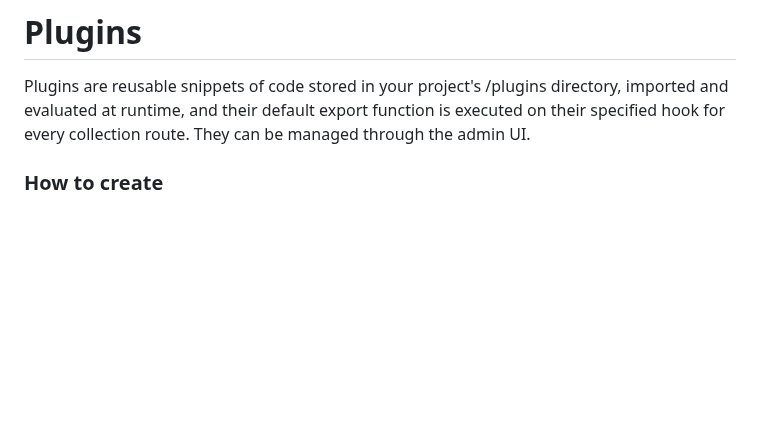
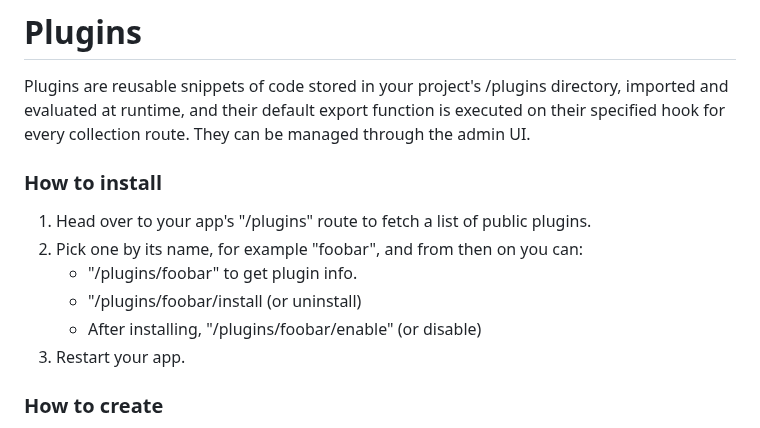
Before and after one commit to serhankileci/system-panda, a Markdown page: docs/plugins.md, the part around the change. Drawn GitHub-style; blank space fills up the shorter version.

Commit message:
added "how to install"

```diff
--- a/docs/plugins.md
+++ b/docs/plugins.md
@@ -1,6 +1,14 @@
 # Plugins
 
 Plugins are reusable snippets of code stored in your project's /plugins directory, imported and evaluated at runtime, and their default export function is executed on their specified hook for every collection route. They can be managed through the admin UI.
+
+### How to install
+1. Head over to your app's "/plugins" route to fetch a list of public plugins.
+2. Pick one by its name, for example "foobar", and from then on you can:
+	- "/plugins/foobar" to get plugin info.
+	- "/plugins/foobar/install (or uninstall)
+	- After installing, "/plugins/foobar/enable" (or disable)
+3. Restart your app.
 
 ### How to create
 1. Create a function with a **context** parameter, you may import the specific type definition from the system-panda package.
```
